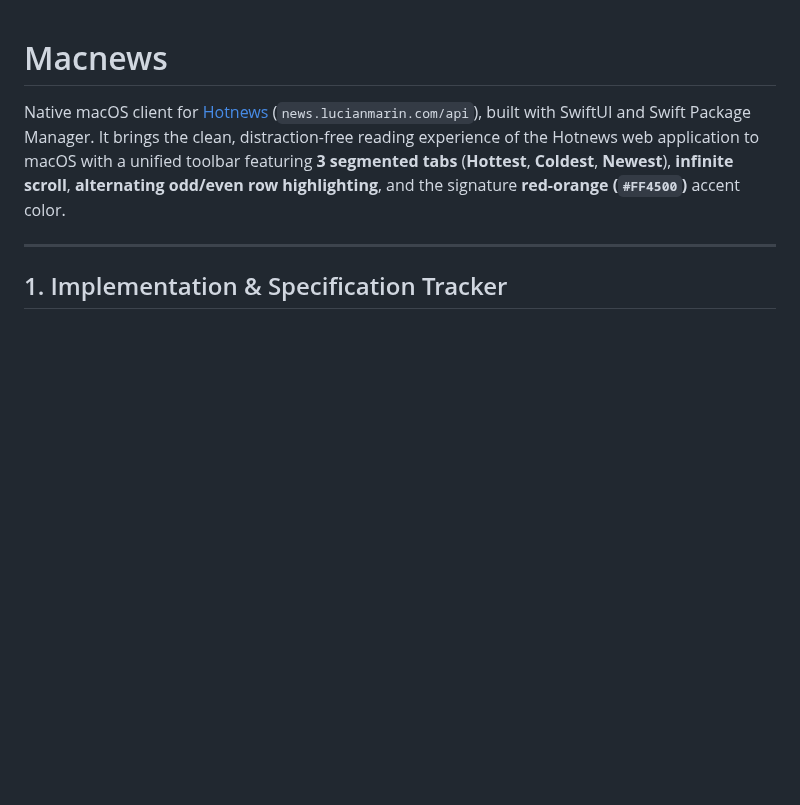
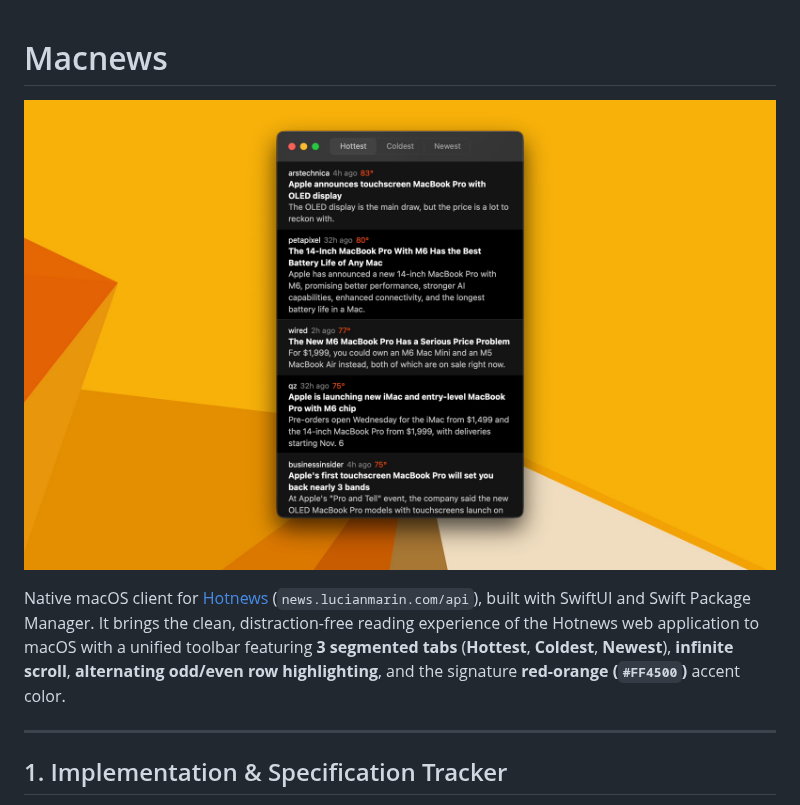
Before and after one commit to lucianmarin/macnews, a Markdown page: README.md, the part around the change. GitHub-like rendering; pictures changed too: screenshot.jpg (added); blank space fills up the shorter version.

Commit message:
add screeshot

```diff
--- a/README.md
+++ b/README.md
@@ -1,4 +1,6 @@
 # Macnews
+
+![screenshot](screenshot.jpg)
 
 Native macOS client for [Hotnews](https://news.lucianmarin.com) (`news.lucianmarin.com/api`), built with SwiftUI and Swift Package Manager. It brings the clean, distraction-free reading experience of the Hotnews web application to macOS with a unified toolbar featuring **3 segmented tabs** (**Hottest**, **Coldest**, **Newest**), **infinite scroll**, **alternating odd/even row highlighting**, and the signature **red-orange (`#FF4500`)** accent color.
 
```
